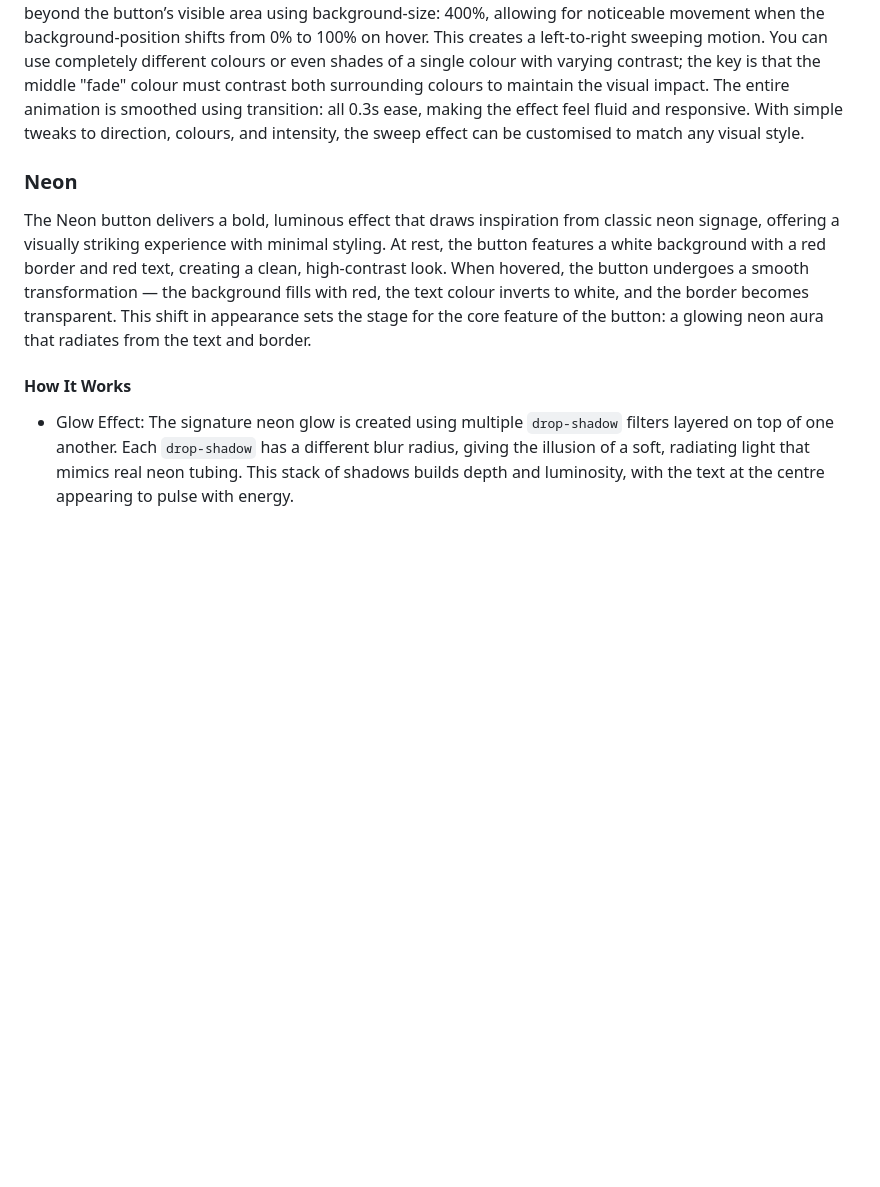
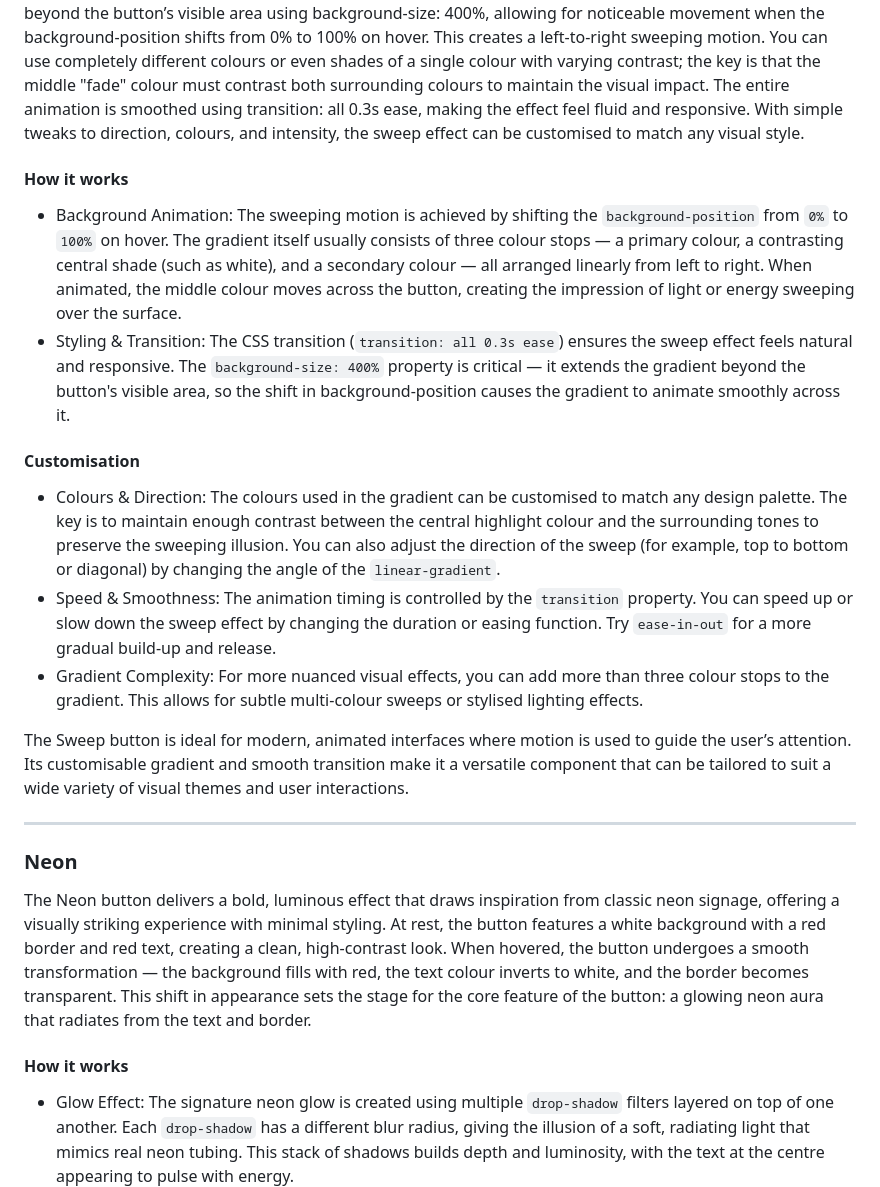
Before and after one commit to SasanTazayoni/Advanced-Button-Hover-Animations, a Markdown page: README.md, the part around the change printed below. Drawn GitHub-style; blank space fills up the shorter version.

Commit message:
Adjust description of Sweep button in README

````diff
--- a/README.md
+++ b/README.md
@@ -29,12 +29,26 @@ You can check them out [here!](https://sasantazayoni.github.io/Advanced-Button-H
 
 The Sweep button uses a linear-gradient background that creates a dynamic sweeping animation across the button surface. This gradient typically features two main colours with a sharply contrasting colour placed in between — often a lighter tone like white — to establish the illusion of a “sweep.” The gradient is expanded beyond the button’s visible area using background-size: 400%, allowing for noticeable movement when the background-position shifts from 0% to 100% on hover. This creates a left-to-right sweeping motion. You can use completely different colours or even shades of a single colour with varying contrast; the key is that the middle "fade" colour must contrast both surrounding colours to maintain the visual impact. The entire animation is smoothed using transition: all 0.3s ease, making the effect feel fluid and responsive. With simple tweaks to direction, colours, and intensity, the sweep effect can be customised to match any visual style.
 
+#### How it works
+
+* Background Animation: The sweeping motion is achieved by shifting the ```background-position``` from ```0%``` to ```100%``` on hover. The gradient itself usually consists of three colour stops — a primary colour, a contrasting central shade (such as white), and a secondary colour — all arranged linearly from left to right. When animated, the middle colour moves across the button, creating the impression of light or energy sweeping over the surface.
+* Styling & Transition: The CSS transition (```transition: all 0.3s ease```) ensures the sweep effect feels natural and responsive. The ```background-size: 400%``` property is critical — it extends the gradient beyond the button's visible area, so the shift in background-position causes the gradient to animate smoothly across it.
+
+#### Customisation
+
+* Colours & Direction: The colours used in the gradient can be customised to match any design palette. The key is to maintain enough contrast between the central highlight colour and the surrounding tones to preserve the sweeping illusion. You can also adjust the direction of the sweep (for example, top to bottom or diagonal) by changing the angle of the ```linear-gradient```.
+* Speed & Smoothness: The animation timing is controlled by the ```transition``` property. You can speed up or slow down the sweep effect by changing the duration or easing function. Try ```ease-in-out``` for a more gradual build-up and release.
+* Gradient Complexity: For more nuanced visual effects, you can add more than three colour stops to the gradient. This allows for subtle multi-colour sweeps or stylised lighting effects.
+
+The Sweep button is ideal for modern, animated interfaces where motion is used to guide the user’s attention. Its customisable gradient and smooth transition make it a versatile component that can be tailored to suit a wide variety of visual themes and user interactions.
+
+---
 
 ### Neon
 
 The Neon button delivers a bold, luminous effect that draws inspiration from classic neon signage, offering a visually striking experience with minimal styling. At rest, the button features a white background with a red border and red text, creating a clean, high-contrast look. When hovered, the button undergoes a smooth transformation — the background fills with red, the text colour inverts to white, and the border becomes transparent. This shift in appearance sets the stage for the core feature of the button: a glowing neon aura that radiates from the text and border.
 
-#### How It Works
+#### How it works
 
 * Glow Effect: The signature neon glow is created using multiple ```drop-shadow``` filters layered on top of one another. Each ```drop-shadow``` has a different blur radius, giving the illusion of a soft, radiating light that mimics real neon tubing. This stack of shadows builds depth and luminosity, with the text at the centre appearing to pulse with energy.
 * Hover Interaction: The visual transformation on hover — including the colour inversion and glow — is handled through a CSS ```transition``` set to ```all 0.3s ease```. This ensures the changes occur quickly but fluidly, enhancing the button’s responsiveness without feeling abrupt. The border fading to transparent places full emphasis on the glowing effect, while the bold font weight ensures the text remains legible amidst the light.
````
Also changed, not shown: other parts of README.md (+6 -3 lines).
